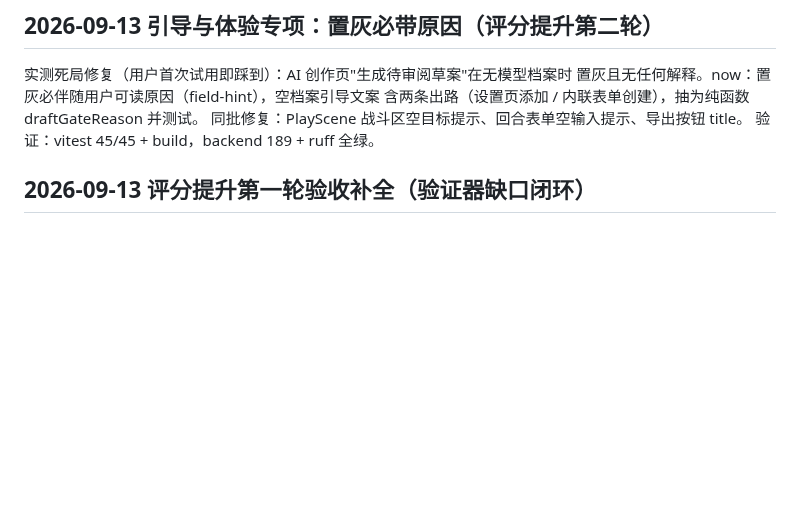
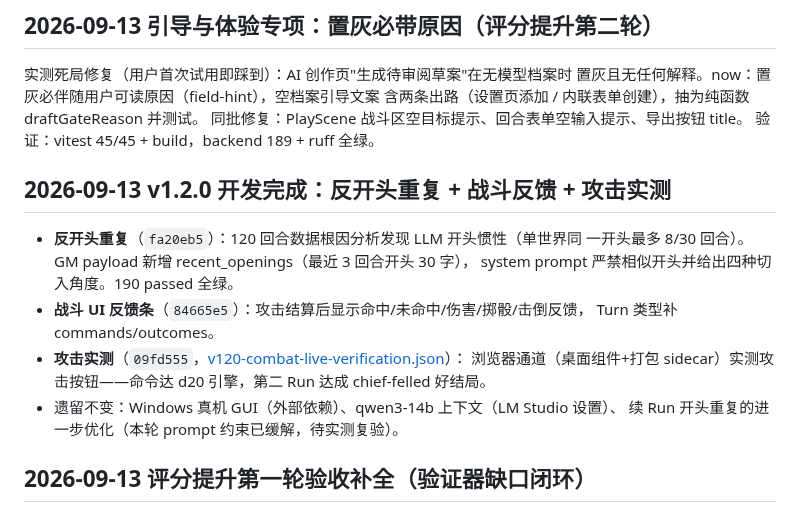
Before and after one commit to b31o8321/dzmm, a Markdown page: docs/ACTIVE_DELIVERY_INDEX.md, the part around the change. Drawn GitHub-style; blank space fills up the shorter version.

Commit message:
docs: INDEX records v1.2.0 anti-repetition + combat feedback

```diff
--- a/docs/ACTIVE_DELIVERY_INDEX.md
+++ b/docs/ACTIVE_DELIVERY_INDEX.md
@@ -54,6 +54,19 @@ qwen3-14b 上下文修复后重测（外部依赖）；跨平台 8.0→8.5 需 W
 含两条出路（设置页添加 / 内联表单创建），抽为纯函数 draftGateReason 并测试。
 同批修复：PlayScene 战斗区空目标提示、回合表单空输入提示、导出按钮 title。
 验证：vitest 45/45 + build，backend 189 + ruff 全绿。
+
+## 2026-09-13 v1.2.0 开发完成：反开头重复 + 战斗反馈 + 攻击实测
+
+- **反开头重复**（`fa20eb5`）：120 回合数据根因分析发现 LLM 开头惯性（单世界同
+  一开头最多 8/30 回合）。GM payload 新增 recent_openings（最近 3 回合开头 30 字），
+  system prompt 严禁相似开头并给出四种切入角度。190 passed 全绿。
+- **战斗 UI 反馈条**（`84665e5`）：攻击结算后显示命中/未命中/伤害/掷骰/击倒反馈，
+  Turn 类型补 commands/outcomes。
+- **攻击实测**（`09fd555`，[v120-combat-live-verification.json](../backend/eval/score-upgrade/v120-combat-live-verification.json)）：
+  浏览器通道（桌面组件+打包 sidecar）实测攻击按钮——命令达 d20 引擎，第二 Run
+  达成 chief-felled 好结局。
+- 遗留不变：Windows 真机 GUI（外部依赖）、qwen3-14b 上下文（LM Studio 设置）、
+  续 Run 开头重复的进一步优化（本轮 prompt 约束已缓解，待实测复验）。
 
 ## 2026-09-13 评分提升第一轮验收补全（验证器缺口闭环）
 
```
